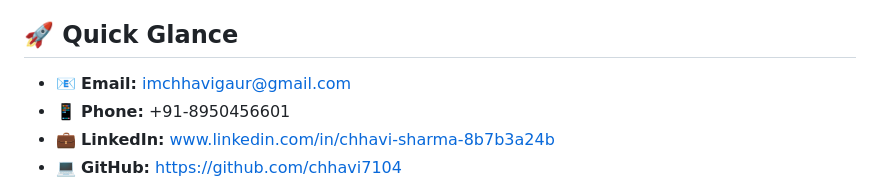
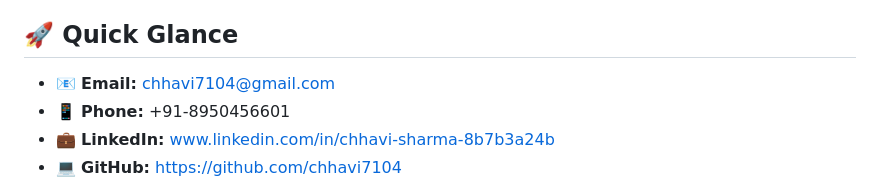
Before and after one commit to chhavi7104/portfolio_chhavi, a Markdown page: README.md, the part around the change. Drawn GitHub-style.

Commit message:
Update email address in README

```diff
--- a/README.md
+++ b/README.md
@@ -5,7 +5,7 @@ A passionate Computer Science Engineering student at VIT Bhopal University with
 
 ## 🚀 Quick Glance
 
-- 📧 **Email:** imchhavigaur@gmail.com
+- 📧 **Email:** chhavi7104@gmail.com
 - 📱 **Phone:** +91-8950456601
 - 💼 **LinkedIn:** www.linkedin.com/in/chhavi-sharma-8b7b3a24b
 - 💻 **GitHub:** https://github.com/chhavi7104
```
